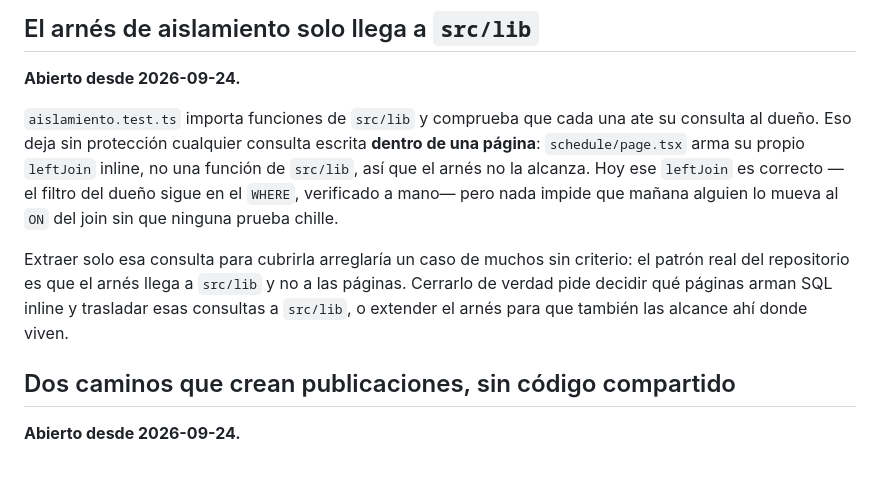
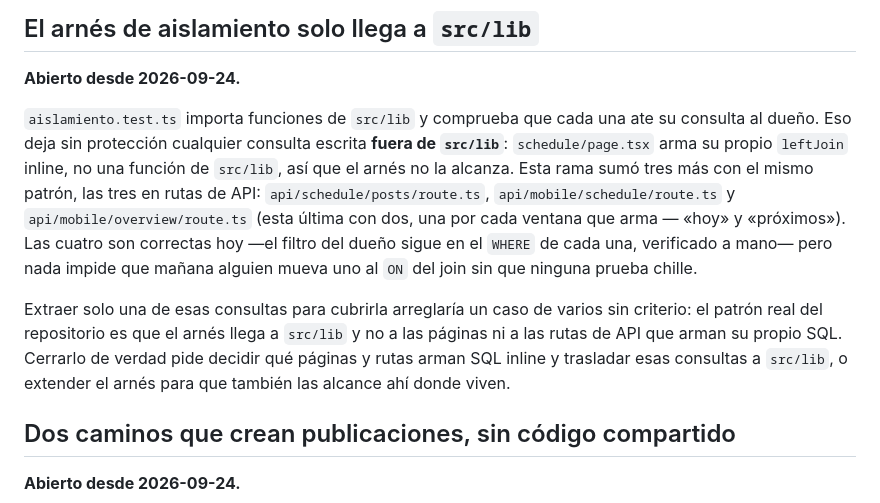
Before and after one commit to Ribs-org/portafolio-page, a Markdown page: docs/deuda-tecnica.md, the part around the change. Rendered like a GitHub page; blank space fills up the shorter version.

Commit message:
Ajusta la deuda del arnés de aislamiento: cuatro joins, no uno
Esta rama sumó tres leftJoin inline más al único que ya contaba la nota
(schedule/page.tsx): api/schedule/posts/route.ts, api/mobile/schedule/route.ts
y api/mobile/overview/route.ts (esta última con dos, uno por ventana). Las
cuatro filtran por dueño en el WHERE, verificado a mano, pero el documento
solo mencionaba una y ninguna era una ruta de API.

Co-Authored-By: Claude Opus 5 (1M context) <noreply@anthropic.com>
Claude-Session: https://claude.ai/code/session_01LH3FmVpywXSznSBEFBubJd

```diff
--- a/docs/deuda-tecnica.md
+++ b/docs/deuda-tecnica.md
@@ -187,16 +187,20 @@ La lección operativa, para la próxima vez que haya que reconocer un error de P
 **Abierto desde 2026-09-24.**
 
 `aislamiento.test.ts` importa funciones de `src/lib` y comprueba que cada una ate su
-consulta al dueño. Eso deja sin protección cualquier consulta escrita **dentro de una
-página**: `schedule/page.tsx` arma su propio `leftJoin` inline, no una función de
-`src/lib`, así que el arnés no la alcanza. Hoy ese `leftJoin` es correcto —el filtro del
-dueño sigue en el `WHERE`, verificado a mano— pero nada impide que mañana alguien lo mueva
-al `ON` del join sin que ninguna prueba chille.
+consulta al dueño. Eso deja sin protección cualquier consulta escrita **fuera de
+`src/lib`**: `schedule/page.tsx` arma su propio `leftJoin` inline, no una función de
+`src/lib`, así que el arnés no la alcanza. Esta rama sumó tres más con el mismo patrón,
+las tres en rutas de API: `api/schedule/posts/route.ts`, `api/mobile/schedule/route.ts` y
+`api/mobile/overview/route.ts` (esta última con dos, una por cada ventana que arma —
+«hoy» y «próximos»). Las cuatro son correctas hoy —el filtro del dueño sigue en el
+`WHERE` de cada una, verificado a mano— pero nada impide que mañana alguien mueva uno al
+`ON` del join sin que ninguna prueba chille.
 
-Extraer solo esa consulta para cubrirla arreglaría un caso de muchos sin criterio: el
-patrón real del repositorio es que el arnés llega a `src/lib` y no a las páginas. Cerrarlo
-de verdad pide decidir qué páginas arman SQL inline y trasladar esas consultas a
-`src/lib`, o extender el arnés para que también las alcance ahí donde viven.
+Extraer solo una de esas consultas para cubrirla arreglaría un caso de varios sin
+criterio: el patrón real del repositorio es que el arnés llega a `src/lib` y no a las
+páginas ni a las rutas de API que arman su propio SQL. Cerrarlo de verdad pide decidir
+qué páginas y rutas arman SQL inline y trasladar esas consultas a `src/lib`, o extender
+el arnés para que también las alcance ahí donde viven.
 
 ## Dos caminos que crean publicaciones, sin código compartido
 
```
